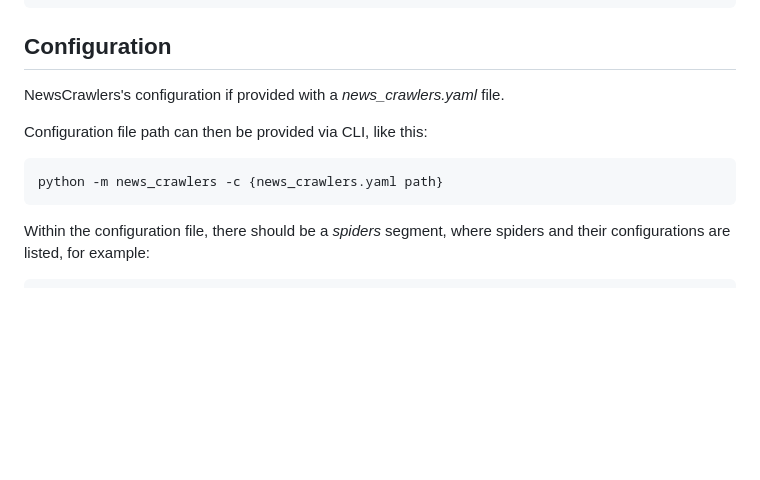
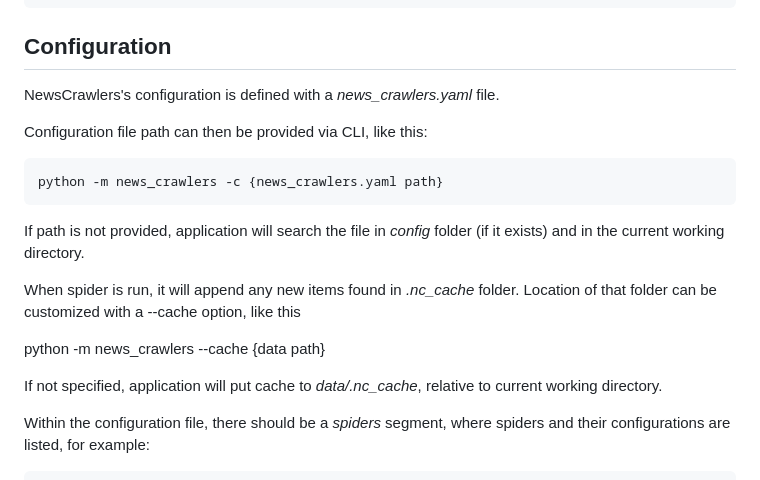
Before and after one commit to jprevc/listing-watch, a Markdown page: README.md, the part around the change. GitHub-like rendering; blank space fills up the shorter version.

Commit message:
updated documentation about location of config and cache

```diff
--- a/README.md
+++ b/README.md
@@ -17,11 +17,21 @@ After installation, News Crawlers can be run from CLI, to view help you can writ
 
 Configuration
 ----------------------------
-NewsCrawlers's configuration if provided with a *news_crawlers.yaml* file.
+NewsCrawlers's configuration is defined with a *news_crawlers.yaml* file.
 
 Configuration file path can then be provided via CLI, like this:
 
     python -m news_crawlers -c {news_crawlers.yaml path}
+
+If path is not provided, application will search the file in *config* folder (if it exists) and in the current working
+directory.
+
+When spider is run, it will append any new items found in *.nc_cache* folder. Location of that folder can be customized
+with a --cache option, like this
+
+python -m news_crawlers --cache {data path}
+
+If not specified, application will put cache to *data/.nc_cache*, relative to current working directory.
 
 Within the configuration file, there should be a *spiders* segment, where spiders and their configurations are listed,
 for example:
```
